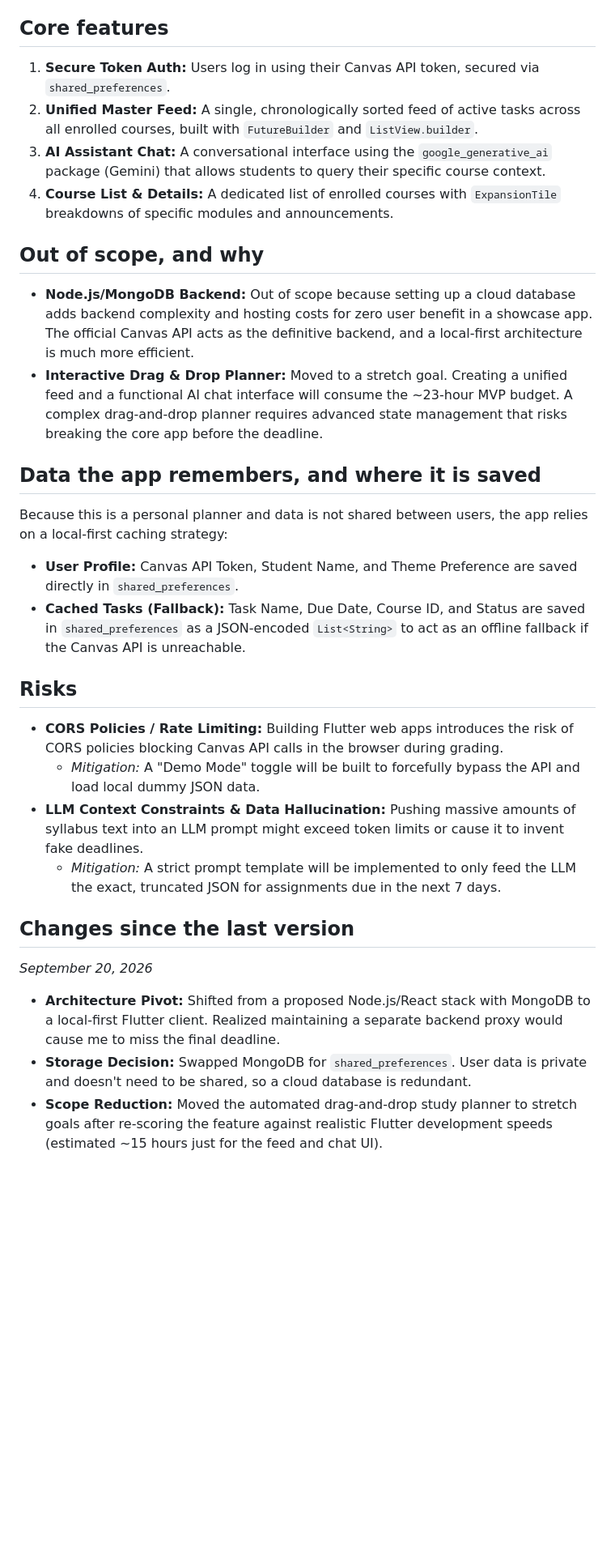
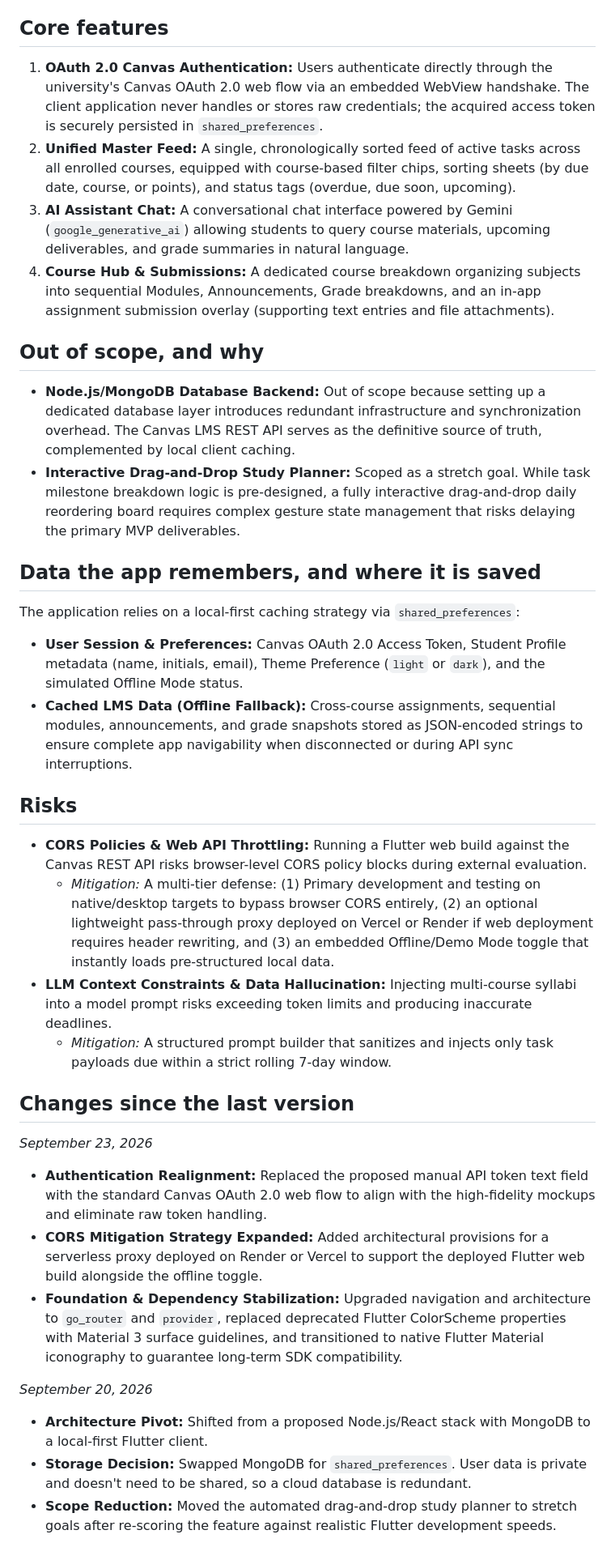
Before and after one commit to SeanRDC/Velo-A-better-canvas, a Markdown page: docs/01-proposal.md, the part around the change. Shown at 81% size. Rendered like a GitHub page; blank space fills up the shorter version.

Commit message:
docs: updated proposal based on current build

```diff
--- a/docs/01-proposal.md
+++ b/docs/01-proposal.md
@@ -7,29 +7,34 @@ The current LMS interface requires too many clicks to find pending tasks across
 University students juggling multiple complex courses, coding projects, and tight deadlines who currently have to manually check each course page on the default Canvas web instance and copy deadlines into disorganized paper planners or basic notes apps.
 
 ## Core features
-1. **Secure Token Auth:** Users log in using their Canvas API token, secured via `shared_preferences`.
-2. **Unified Master Feed:** A single, chronologically sorted feed of active tasks across all enrolled courses, built with `FutureBuilder` and `ListView.builder`.
-3. **AI Assistant Chat:** A conversational interface using the `google_generative_ai` package (Gemini) that allows students to query their specific course context.
-4. **Course List & Details:** A dedicated list of enrolled courses with `ExpansionTile` breakdowns of specific modules and announcements.
+1. **OAuth 2.0 Canvas Authentication:** Users authenticate directly through the university's Canvas OAuth 2.0 web flow via an embedded WebView handshake. The client application never handles or stores raw credentials; the acquired access token is securely persisted in `shared_preferences`.
+2. **Unified Master Feed:** A single, chronologically sorted feed of active tasks across all enrolled courses, equipped with course-based filter chips, sorting sheets (by due date, course, or points), and status tags (overdue, due soon, upcoming).
+3. **AI Assistant Chat:** A conversational chat interface powered by Gemini (`google_generative_ai`) allowing students to query course materials, upcoming deliverables, and grade summaries in natural language.
+4. **Course Hub & Submissions:** A dedicated course breakdown organizing subjects into sequential Modules, Announcements, Grade breakdowns, and an in-app assignment submission overlay (supporting text entries and file attachments).
 
 ## Out of scope, and why
-- **Node.js/MongoDB Backend:** Out of scope because setting up a cloud database adds backend complexity and hosting costs for zero user benefit in a showcase app. The official Canvas API acts as the definitive backend, and a local-first architecture is much more efficient.
-- **Interactive Drag & Drop Planner:** Moved to a stretch goal. Creating a unified feed and a functional AI chat interface will consume the ~23-hour MVP budget. A complex drag-and-drop planner requires advanced state management that risks breaking the core app before the deadline.
+- **Node.js/MongoDB Database Backend:** Out of scope because setting up a dedicated database layer introduces redundant infrastructure and synchronization overhead. The Canvas LMS REST API serves as the definitive source of truth, complemented by local client caching.
+- **Interactive Drag-and-Drop Study Planner:** Scoped as a stretch goal. While task milestone breakdown logic is pre-designed, a fully interactive drag-and-drop daily reordering board requires complex gesture state management that risks delaying the primary MVP deliverables.
 
 ## Data the app remembers, and where it is saved
-Because this is a personal planner and data is not shared between users, the app relies on a local-first caching strategy:
-- **User Profile:** Canvas API Token, Student Name, and Theme Preference are saved directly in `shared_preferences`.
-- **Cached Tasks (Fallback):** Task Name, Due Date, Course ID, and Status are saved in `shared_preferences` as a JSON-encoded `List<String>` to act as an offline fallback if the Canvas API is unreachable.
+The application relies on a local-first caching strategy via `shared_preferences`:
+- **User Session & Preferences:** Canvas OAuth 2.0 Access Token, Student Profile metadata (name, initials, email), Theme Preference (`light` or `dark`), and the simulated Offline Mode status.
+- **Cached LMS Data (Offline Fallback):** Cross-course assignments, sequential modules, announcements, and grade snapshots stored as JSON-encoded strings to ensure complete app navigability when disconnected or during API sync interruptions.
 
 ## Risks
-- **CORS Policies / Rate Limiting:** Building Flutter web apps introduces the risk of CORS policies blocking Canvas API calls in the browser during grading.
-  * *Mitigation:* A "Demo Mode" toggle will be built to forcefully bypass the API and load local dummy JSON data.
-- **LLM Context Constraints & Data Hallucination:** Pushing massive amounts of syllabus text into an LLM prompt might exceed token limits or cause it to invent fake deadlines.
-  * *Mitigation:* A strict prompt template will be implemented to only feed the LLM the exact, truncated JSON for assignments due in the next 7 days.
+- **CORS Policies & Web API Throttling:** Running a Flutter web build against the Canvas REST API risks browser-level CORS policy blocks during external evaluation.
+  * *Mitigation:* A multi-tier defense: (1) Primary development and testing on native/desktop targets to bypass browser CORS entirely, (2) an optional lightweight pass-through proxy deployed on Vercel or Render if web deployment requires header rewriting, and (3) an embedded Offline/Demo Mode toggle that instantly loads pre-structured local data.
+- **LLM Context Constraints & Data Hallucination:** Injecting multi-course syllabi into a model prompt risks exceeding token limits and producing inaccurate deadlines.
+  * *Mitigation:* A structured prompt builder that sanitizes and injects only task payloads due within a strict rolling 7-day window.
 
 ## Changes since the last version
 
+*September 23, 2026*
+- **Authentication Realignment:** Replaced the proposed manual API token text field with the standard Canvas OAuth 2.0 web flow to align with the high-fidelity mockups and eliminate raw token handling.
+- **CORS Mitigation Strategy Expanded:** Added architectural provisions for a serverless proxy deployed on Render or Vercel to support the deployed Flutter web build alongside the offline toggle.
+- **Foundation & Dependency Stabilization:** Upgraded navigation and architecture to `go_router` and `provider`, replaced deprecated Flutter ColorScheme properties with Material 3 surface guidelines, and transitioned to native Flutter Material iconography to guarantee long-term SDK compatibility.
+
 *September 20, 2026*
-- **Architecture Pivot:** Shifted from a proposed Node.js/React stack with MongoDB to a local-first Flutter client. Realized maintaining a separate backend proxy would cause me to miss the final deadline.
+- **Architecture Pivot:** Shifted from a proposed Node.js/React stack with MongoDB to a local-first Flutter client.
 - **Storage Decision:** Swapped MongoDB for `shared_preferences`. User data is private and doesn't need to be shared, so a cloud database is redundant.
-- **Scope Reduction:** Moved the automated drag-and-drop study planner to stretch goals after re-scoring the feature against realistic Flutter development speeds (estimated ~15 hours just for the feed and chat UI).
+- **Scope Reduction:** Moved the automated drag-and-drop study planner to stretch goals after re-scoring the feature against realistic Flutter development speeds.
```
